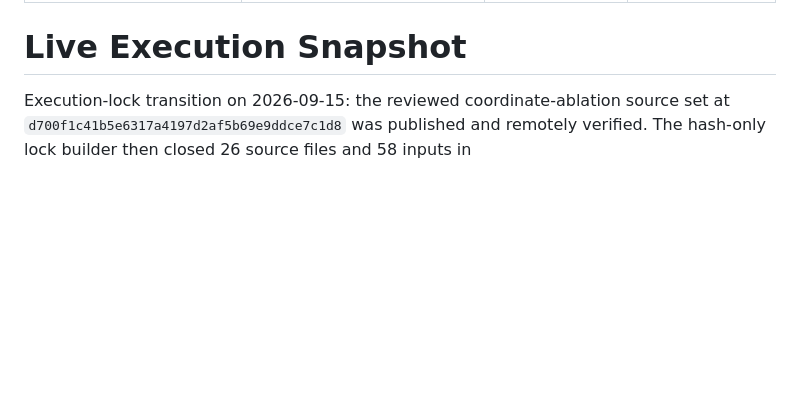
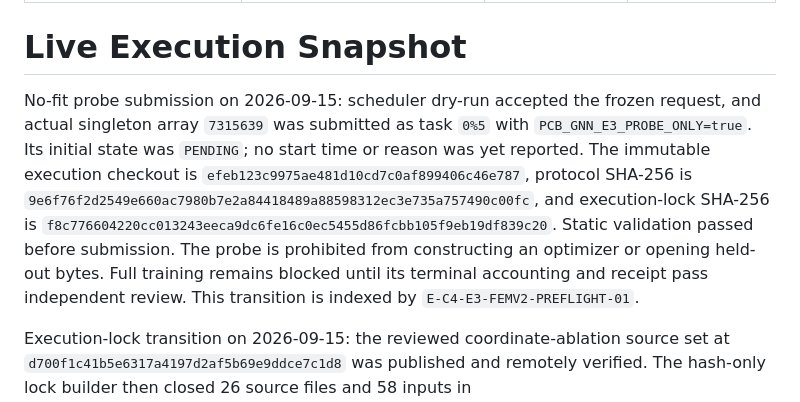
Before and after one commit to hoangduong6210/pcb-parasitic-gnn, a Markdown page: wiki/status/Live-Execution.md, the part around the change. Drawn GitHub-style; blank space fills up the shorter version.

```diff
--- a/wiki/status/Live-Execution.md
+++ b/wiki/status/Live-Execution.md
@@ -6,6 +6,19 @@ paper_source: false
 ---
 
 # Live Execution Snapshot
+
+No-fit probe submission on 2026-09-15: scheduler dry-run accepted the frozen
+request, and actual singleton array `7315639` was submitted as task `0%5` with
+`PCB_GNN_E3_PROBE_ONLY=true`. Its initial state was `PENDING`; no start time or
+reason was yet reported. The immutable execution checkout is
+`efeb123c9975ae481d10cd7c0af899406c46e787`, protocol SHA-256 is
+`9e6f76f2d2549e660ac7980b7e2a84418489a88598312ec3e735a757490c00fc`,
+and execution-lock SHA-256 is
+`f8c776604220cc013243eeca9dc6fe16c0ec5455d86fcbb105f9eb19df839c20`.
+Static validation passed before submission. The probe is prohibited from
+constructing an optimizer or opening held-out bytes. Full training remains
+blocked until its terminal accounting and receipt pass independent review.
+This transition is indexed by `E-C4-E3-FEMV2-PREFLIGHT-01`.
 
 Execution-lock transition on 2026-09-15: the reviewed coordinate-ablation
 source set at `d700f1c41b5e6317a4197d2af5b69e9ddce7c1d8` was published and remotely
```
Also changed, not shown: wiki/INDEX.md (+2 -2 lines), wiki/evidence/Evidence-Ledger.md (+19 -1 lines).
